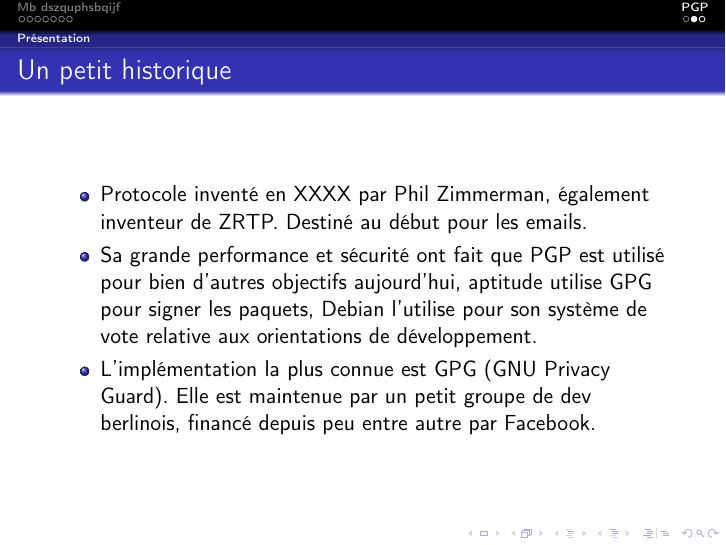
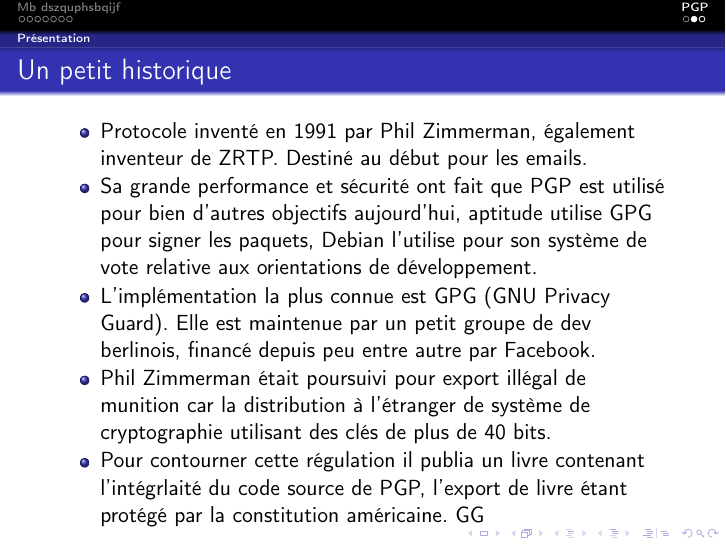
Before and after one commit to trog-levrai/gpg-advanced, LaTeX slides (src/crypto.tex): page 12 of 14. Compiled offline with pdfLaTeX.

Commit message:
Add GPG history

```diff
--- a/src/crypto.tex
+++ b/src/crypto.tex
@@ -118,9 +118,11 @@
             \frametitle{Un petit historique}
             \begin{center}
                 \begin{itemize}
-                    \item Protocole inventé en XXXX par Phil Zimmerman, également inventeur de ZRTP. Destiné au début pour les emails.
+                    \item Protocole inventé en 1991 par Phil Zimmerman, également inventeur de ZRTP. Destiné au début pour les emails.
                     \item Sa grande performance et sécurité ont fait que PGP est utilisé pour bien d'autres objectifs aujourd'hui, aptitude utilise GPG pour signer les paquets, Debian l'utilise pour son système de vote relative aux orientations de développement.
                     \item L'implémentation la plus connue est GPG (GNU Privacy Guard). Elle est maintenue par un petit groupe de dev berlinois, financé depuis peu entre autre par Facebook.
+                    \item Phil Zimmerman était poursuivi pour export illégal de munition car la distribution à l'étranger de système de cryptographie utilisant des clés de plus de 40 bits.
+                    \item Pour contourner cette régulation il publia un livre contenant l'intégrlaité du code source de PGP, l'export de livre étant protégé par la constitution américaine. GG
                 \end{itemize}
             \end{center}
         \end{frame}
```
